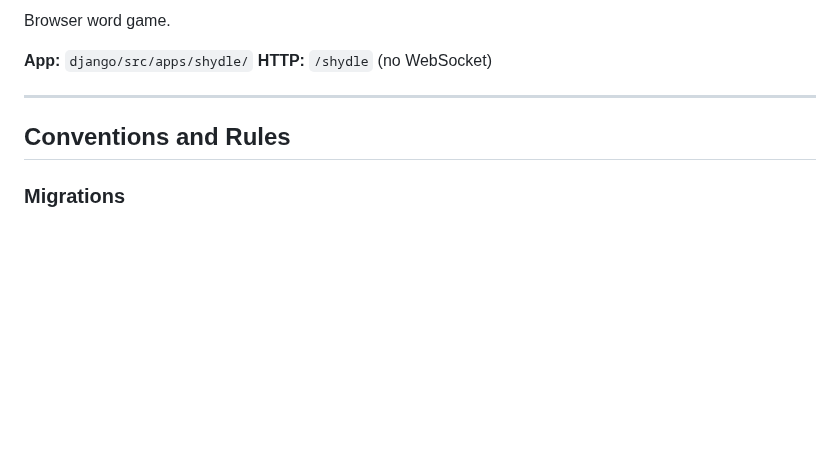
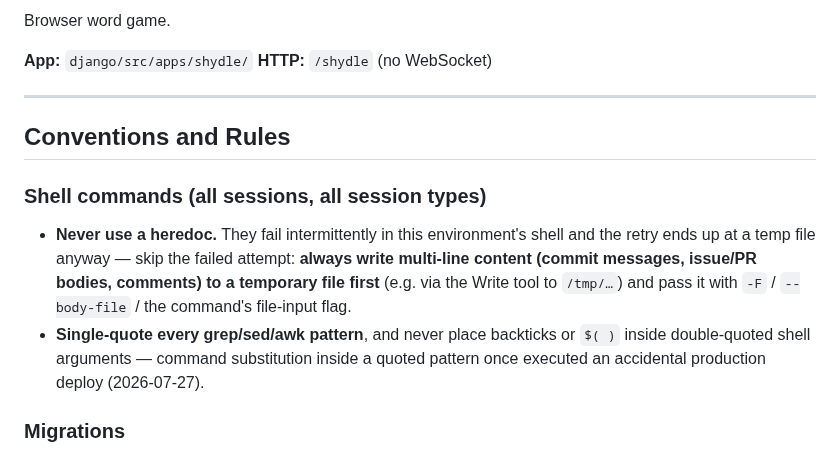
Before and after one commit to KnightOfNight/games-mvc, a Markdown page: CLAUDE.md, the part around the change. Drawn GitHub-style; blank space fills up the shorter version.

Commit message:
CLAUDE.md: shell conventions for all sessions — never heredocs (tempfile + -F always), single-quoted patterns, no substitution in quoted args (ops, operator-directed)
Co-Authored-By: Claude Fable 5 <noreply@anthropic.com>

```diff
--- a/CLAUDE.md
+++ b/CLAUDE.md
@@ -327,6 +327,11 @@ Browser word game.
 
 ## Conventions and Rules
 
+### Shell commands (all sessions, all session types)
+
+- **Never use a heredoc.** They fail intermittently in this environment's shell and the retry ends up at a temp file anyway — skip the failed attempt: **always write multi-line content (commit messages, issue/PR bodies, comments) to a temporary file first** (e.g. via the Write tool to `/tmp/…`) and pass it with `-F` / `--body-file` / the command's file-input flag.
+- **Single-quote every grep/sed/awk pattern**, and never place backticks or `$( )` inside double-quoted shell arguments — command substitution inside a quoted pattern once executed an accidental production deploy (2026-07-27).
+
 ### Migrations
 
 - Always run `make makemigrations APP=<name>` not bare `makemigrations` — the enhanced target syncs generated files back to the local filesystem automatically (Django generates them inside the container's ephemeral filesystem; they would be lost on the next `make build` otherwise)
```
